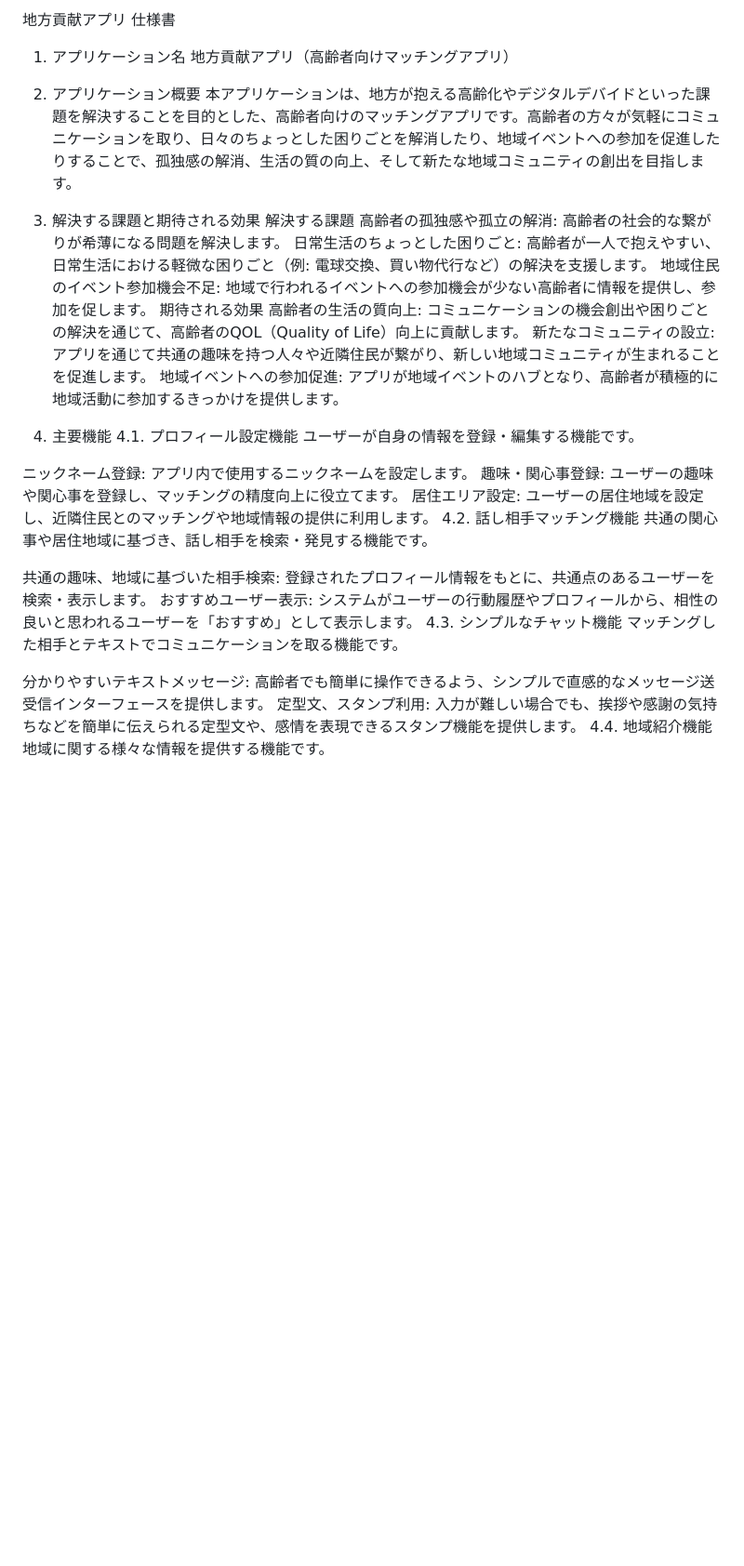
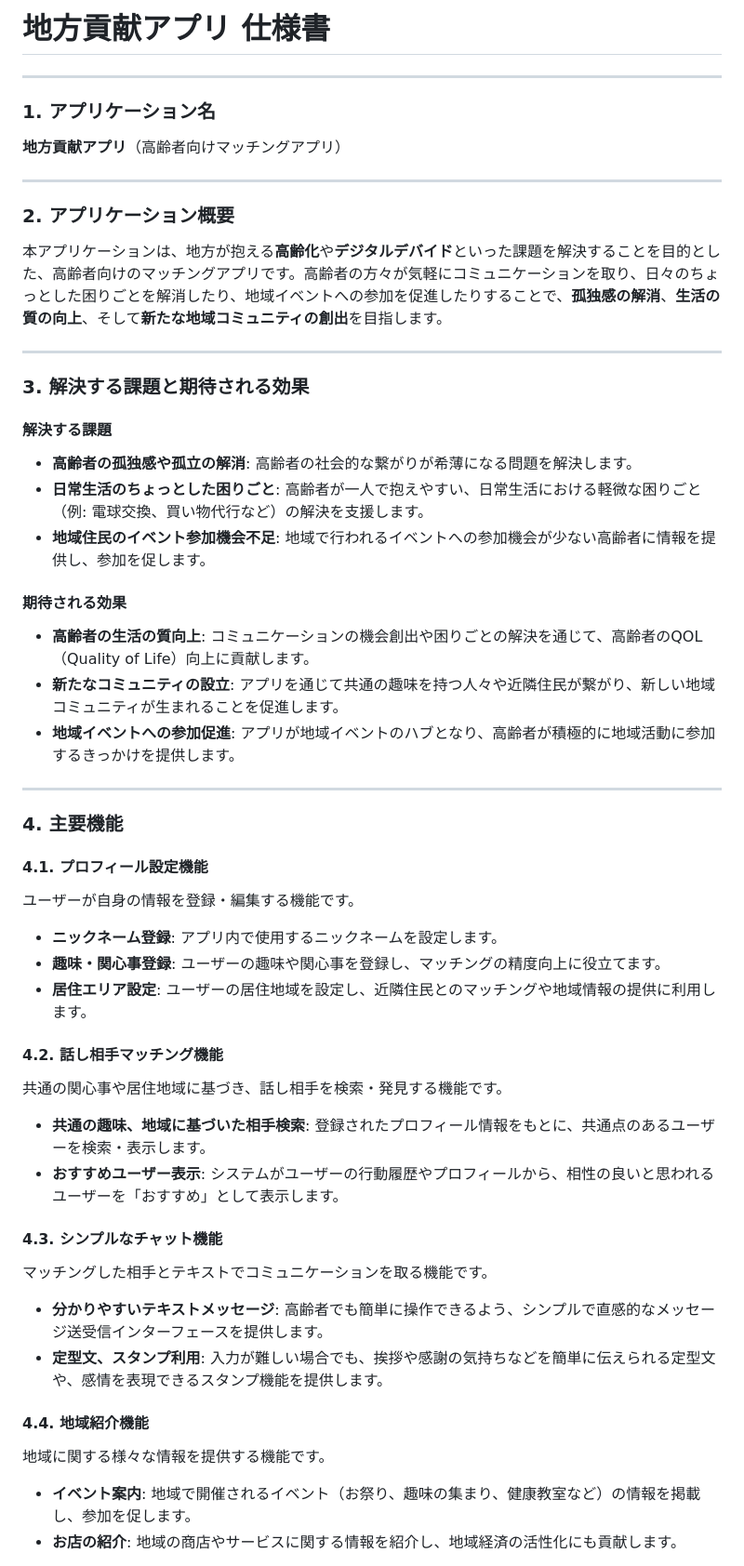
Before and after one commit to kiso-12/app.github.io, a Markdown page: README.md, the part around one of its changes. Shown at 93% size. Rendered like a GitHub page; blank space fills up the shorter version.

```diff
--- a/README.md
+++ b/README.md
@@ -1,36 +1,51 @@
-地方貢献アプリ 仕様書
-1. アプリケーション名
-地方貢献アプリ（高齢者向けマッチングアプリ）
+# 地方貢献アプリ 仕様書
 
-2. アプリケーション概要
-本アプリケーションは、地方が抱える高齢化やデジタルデバイドといった課題を解決することを目的とした、高齢者向けのマッチングアプリです。高齢者の方々が気軽にコミュニケーションを取り、日々のちょっとした困りごとを解消したり、地域イベントへの参加を促進したりすることで、孤独感の解消、生活の質の向上、そして新たな地域コミュニティの創出を目指します。
+---
 
-3. 解決する課題と期待される効果
-解決する課題
-高齢者の孤独感や孤立の解消: 高齢者の社会的な繋がりが希薄になる問題を解決します。
-日常生活のちょっとした困りごと: 高齢者が一人で抱えやすい、日常生活における軽微な困りごと（例: 電球交換、買い物代行など）の解決を支援します。
-地域住民のイベント参加機会不足: 地域で行われるイベントへの参加機会が少ない高齢者に情報を提供し、参加を促します。
-期待される効果
-高齢者の生活の質向上: コミュニケーションの機会創出や困りごとの解決を通じて、高齢者のQOL（Quality of Life）向上に貢献します。
-新たなコミュニティの設立: アプリを通じて共通の趣味を持つ人々や近隣住民が繋がり、新しい地域コミュニティが生まれることを促進します。
-地域イベントへの参加促進: アプリが地域イベントのハブとなり、高齢者が積極的に地域活動に参加するきっかけを提供します。
-4. 主要機能
-4.1. プロフィール設定機能
+### 1. アプリケーション名
+**地方貢献アプリ**（高齢者向けマッチングアプリ）
+
+---
+
+### 2. アプリケーション概要
+本アプリケーションは、地方が抱える**高齢化**や**デジタルデバイド**といった課題を解決することを目的とした、高齢者向けのマッチングアプリです。高齢者の方々が気軽にコミュニケーションを取り、日々のちょっとした困りごとを解消したり、地域イベントへの参加を促進したりすることで、**孤独感の解消**、**生活の質の向上**、そして**新たな地域コミュニティの創出**を目指します。
+
+---
+
+### 3. 解決する課題と期待される効果
+
+#### 解決する課題
+* **高齢者の孤独感や孤立の解消**: 高齢者の社会的な繋がりが希薄になる問題を解決します。
+* **日常生活のちょっとした困りごと**: 高齢者が一人で抱えやすい、日常生活における軽微な困りごと（例: 電球交換、買い物代行など）の解決を支援します。
+* **地域住民のイベント参加機会不足**: 地域で行われるイベントへの参加機会が少ない高齢者に情報を提供し、参加を促します。
+
+#### 期待される効果
+* **高齢者の生活の質向上**: コミュニケーションの機会創出や困りごとの解決を通じて、高齢者のQOL（Quality of Life）向上に貢献します。
+* **新たなコミュニティの設立**: アプリを通じて共通の趣味を持つ人々や近隣住民が繋がり、新しい地域コミュニティが生まれることを促進します。
+* **地域イベントへの参加促進**: アプリが地域イベントのハブとなり、高齢者が積極的に地域活動に参加するきっかけを提供します。
+
+---
+
+### 4. 主要機能
+
+#### 4.1. プロフィール設定機能
 ユーザーが自身の情報を登録・編集する機能です。
+* **ニックネーム登録**: アプリ内で使用するニックネームを設定します。
+* **趣味・関心事登録**: ユーザーの趣味や関心事を登録し、マッチングの精度向上に役立てます。
+* **居住エリア設定**: ユーザーの居住地域を設定し、近隣住民とのマッチングや地域情報の提供に利用します。
 
-ニックネーム登録: アプリ内で使用するニックネームを設定します。
-趣味・関心事登録: ユーザーの趣味や関心事を登録し、マッチングの精度向上に役立てます。
-居住エリア設定: ユーザーの居住地域を設定し、近隣住民とのマッチングや地域情報の提供に利用します。
-4.2. 話し相手マッチング機能
+#### 4.2. 話し相手マッチング機能
 共通の関心事や居住地域に基づき、話し相手を検索・発見する機能です。
+* **共通の趣味、地域に基づいた相手検索**: 登録されたプロフィール情報をもとに、共通点のあるユーザーを検索・表示します。
+* **おすすめユーザー表示**: システムがユーザーの行動履歴やプロフィールから、相性の良いと思われるユーザーを「おすすめ」として表示します。
 
-共通の趣味、地域に基づいた相手検索: 登録されたプロフィール情報をもとに、共通点のあるユーザーを検索・表示します。
-おすすめユーザー表示: システムがユーザーの行動履歴やプロフィールから、相性の良いと思われるユーザーを「おすすめ」として表示します。
-4.3. シンプルなチャット機能
+#### 4.3. シンプルなチャット機能
 マッチングした相手とテキストでコミュニケーションを取る機能です。
+* **分かりやすいテキストメッセージ**: 高齢者でも簡単に操作できるよう、シンプルで直感的なメッセージ送受信インターフェースを提供します。
+* **定型文、スタンプ利用**: 入力が難しい場合でも、挨拶や感謝の気持ちなどを簡単に伝えられる定型文や、感情を表現できるスタンプ機能を提供します。
 
-分かりやすいテキストメッセージ: 高齢者でも簡単に操作できるよう、シンプルで直感的なメッセージ送受信インターフェースを提供します。
-定型文、スタンプ利用: 入力が難しい場合でも、挨拶や感謝の気持ちなどを簡単に伝えられる定型文や、感情を表現できるスタンプ機能を提供します。
-4.4. 地域紹介機能
+#### 4.4. 地域紹介機能
 地域に関する様々な情報を提供する機能です。
+* **イベント案内**: 地域で開催されるイベント（お祭り、趣味の集まり、健康教室など）の情報を掲載し、参加を促します。
+* **お店の紹介**: 地域の商店やサービスに関する情報を紹介し、地域経済の活性化にも貢献します。
 
```
Also changed, not shown: other parts of README.md (+18 -11 lines).
